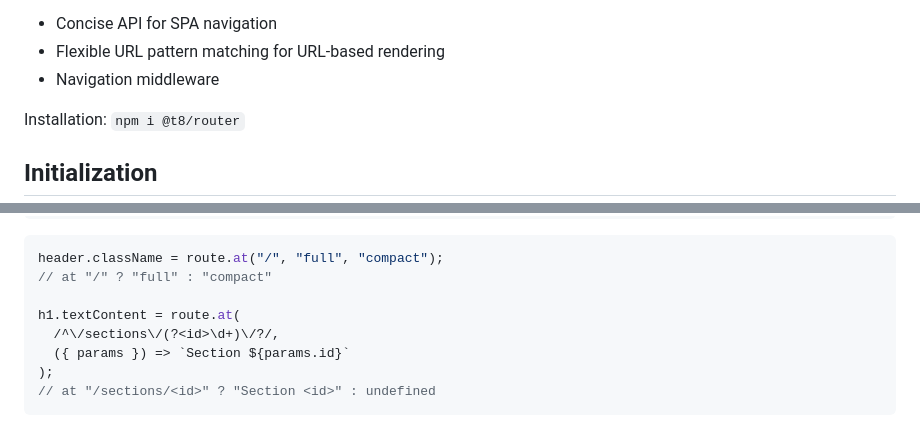
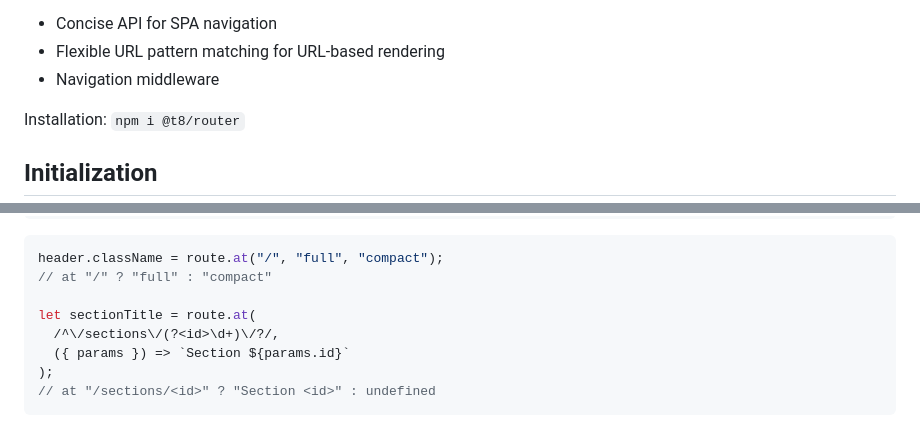
Before and after one commit to t8js/router, a Markdown page: README.md, 2 parts joined by grey strips. Drawn GitHub-style.

````diff
--- a/README.md
+++ b/README.md
@@ -36,7 +36,7 @@ header.className = route.at("/", "full", "compact");
 ```
 
 ```js
-h1.textContent = route.at(
+let sectionTitle = route.at(
   /^\/sections\/(?<id>\d+)\/?/,
   ({ params }) => `Section ${params.id}`
 );
@@ -124,7 +124,7 @@ console.log(ok, params.id);
 header.className = route.at("/", "full", "compact");
 // at "/" ? "full" : "compact"
 
-h1.textContent = route.at(
+let sectionTitle = route.at(
   /^\/sections\/(?<id>\d+)\/?/,
   ({ params }) => `Section ${params.id}`
 );
````
